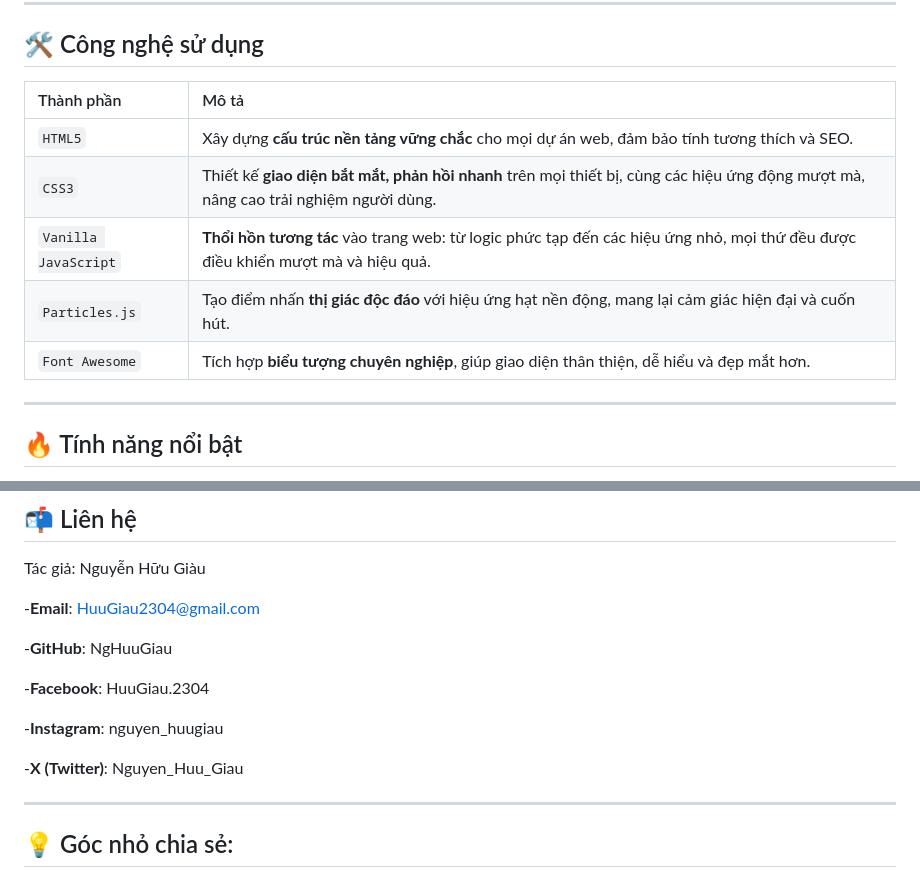
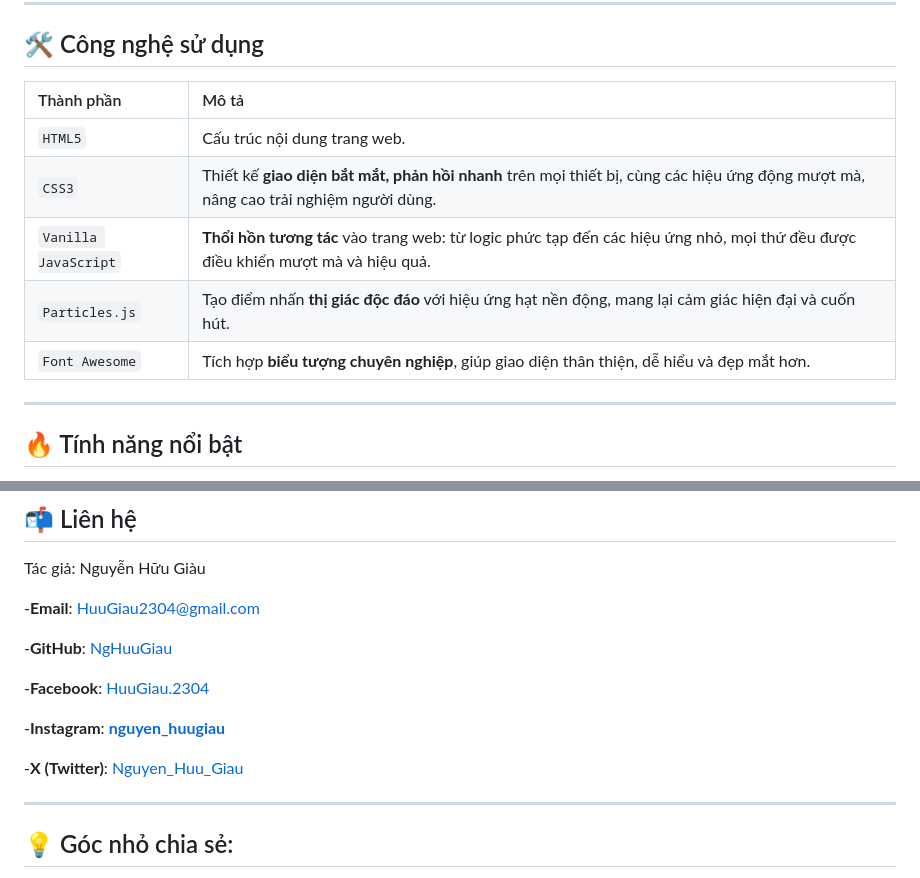
Before and after one commit to NgHuuGiau/Card-Profile-2, a Markdown page: README.md, 2 parts joined by grey strips. Rendered like a GitHub page.

```diff
--- a/README.md
+++ b/README.md
@@ -26,13 +26,13 @@ Tôi xây dựng portfolio này với mong muốn tạo ra một trải nghiệm
 
 ## 🛠️ Công nghệ sử dụng
 
-| Thành phần           | Mô tả                                                                                                                  |
-| :------------------- | :--------------------------------------------------------------------------------------------------------------------- |
-| `HTML5`              | Xây dựng **cấu trúc nền tảng vững chắc** cho mọi dự án web, đảm bảo tính tương thích và SEO.                            |
+| Thành phần | Mô tả |
+| :--------- | :------------------- |
+| `HTML5`              | Cấu trúc nội dung trang web. |
 | `CSS3`               | Thiết kế **giao diện bắt mắt, phản hồi nhanh** trên mọi thiết bị, cùng các hiệu ứng động mượt mà, nâng cao trải nghiệm người dùng. |
 | `Vanilla JavaScript` | **Thổi hồn tương tác** vào trang web: từ logic phức tạp đến các hiệu ứng nhỏ, mọi thứ đều được điều khiển mượt mà và hiệu quả. |
-| `Particles.js`       | Tạo điểm nhấn **thị giác độc đáo** với hiệu ứng hạt nền động, mang lại cảm giác hiện đại và cuốn hút.                   |
-| `Font Awesome`       | Tích hợp **biểu tượng chuyên nghiệp**, giúp giao diện thân thiện, dễ hiểu và đẹp mắt hơn.                              |
+| `Particles.js`       | Tạo điểm nhấn **thị giác độc đáo** với hiệu ứng hạt nền động, mang lại cảm giác hiện đại và cuốn hút. |
+| `Font Awesome`       | Tích hợp **biểu tượng chuyên nghiệp**, giúp giao diện thân thiện, dễ hiểu và đẹp mắt hơn. |
 
 ---
 
@@ -102,13 +102,13 @@ Tác giả: Nguyễn Hữu Giàu
 
 -**Email**: HuuGiau2304@gmail.com
 
--**GitHub**: NgHuuGiau
+-**GitHub**: [NgHuuGiau](https://github.com/NgHuuGiau)
 
--**Facebook**: HuuGiau.2304
+-**Facebook**: [HuuGiau.2304](https://www.facebook.com/HuuGiau.2304)
 
--**Instagram**: nguyen_huugiau
+-**Instagram**: [**nguyen_huugiau**](https://www.instagram.com/nguyen_huugiau/)
 
--**X (Twitter)**: Nguyen_Huu_Giau
+-**X (Twitter)**: [Nguyen_Huu_Giau](https://x.com/Nguyen_Huu_Giau)
 
 ---
 
```
